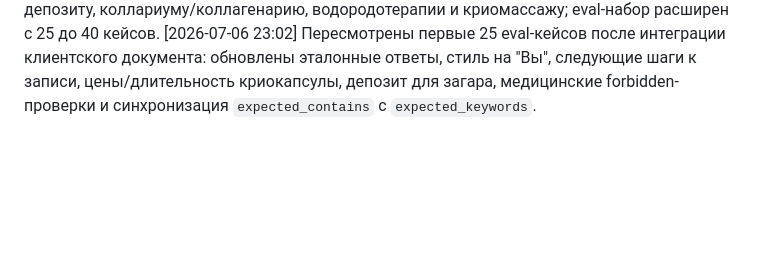
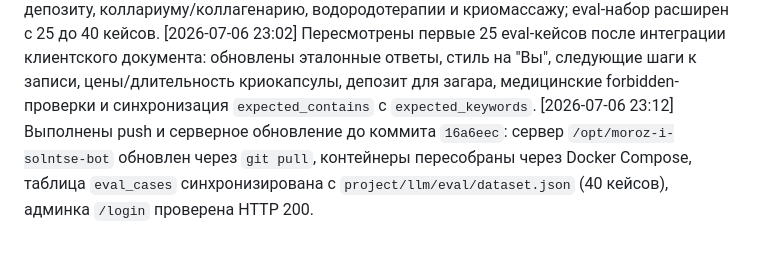
Before and after one commit to vlad495-commits/moroz-i-solntse-bot, a Markdown page: changelog.md, the part around the change. Rendered like a GitHub page; blank space fills up the shorter version.

Commit message:
docs: зафиксировано обновление eval-кейсов на сервере

```diff
--- a/changelog.md
+++ b/changelog.md
@@ -66,3 +66,4 @@
 [2026-07-06 15:05] Создан клиентский документ `Архитектура системы для клиента.md`: описаны слои AI-бота, текущий статус ступени 3, уже выполненные блоки и будущие этапы до production-ready.
 [2026-07-06 22:44] Интегрирован клиентский Google Doc с комментариями по боту: системный промпт обновлен до v1.3, в базу знаний добавлены свежие правила по загару, депозиту, коллариуму/коллагенарию, водородотерапии и криомассажу; eval-набор расширен с 25 до 40 кейсов.
 [2026-07-06 23:02] Пересмотрены первые 25 eval-кейсов после интеграции клиентского документа: обновлены эталонные ответы, стиль на "Вы", следующие шаги к записи, цены/длительность криокапсулы, депозит для загара, медицинские forbidden-проверки и синхронизация `expected_contains` с `expected_keywords`.
+[2026-07-06 23:12] Выполнены push и серверное обновление до коммита `16a6eec`: сервер `/opt/moroz-i-solntse-bot` обновлен через `git pull`, контейнеры пересобраны через Docker Compose, таблица `eval_cases` синхронизирована с `project/llm/eval/dataset.json` (40 кейсов), админка `/login` проверена HTTP 200.
```
